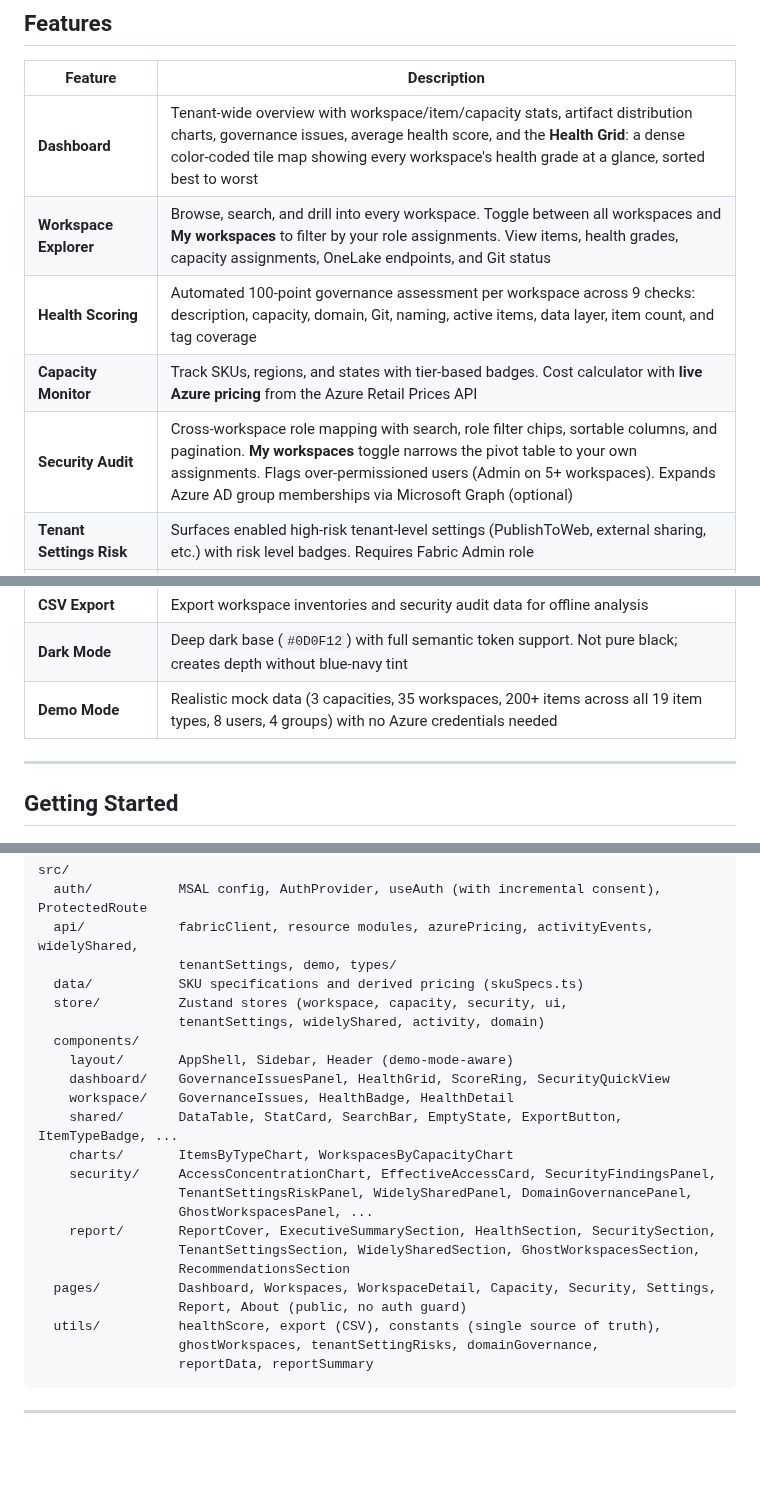
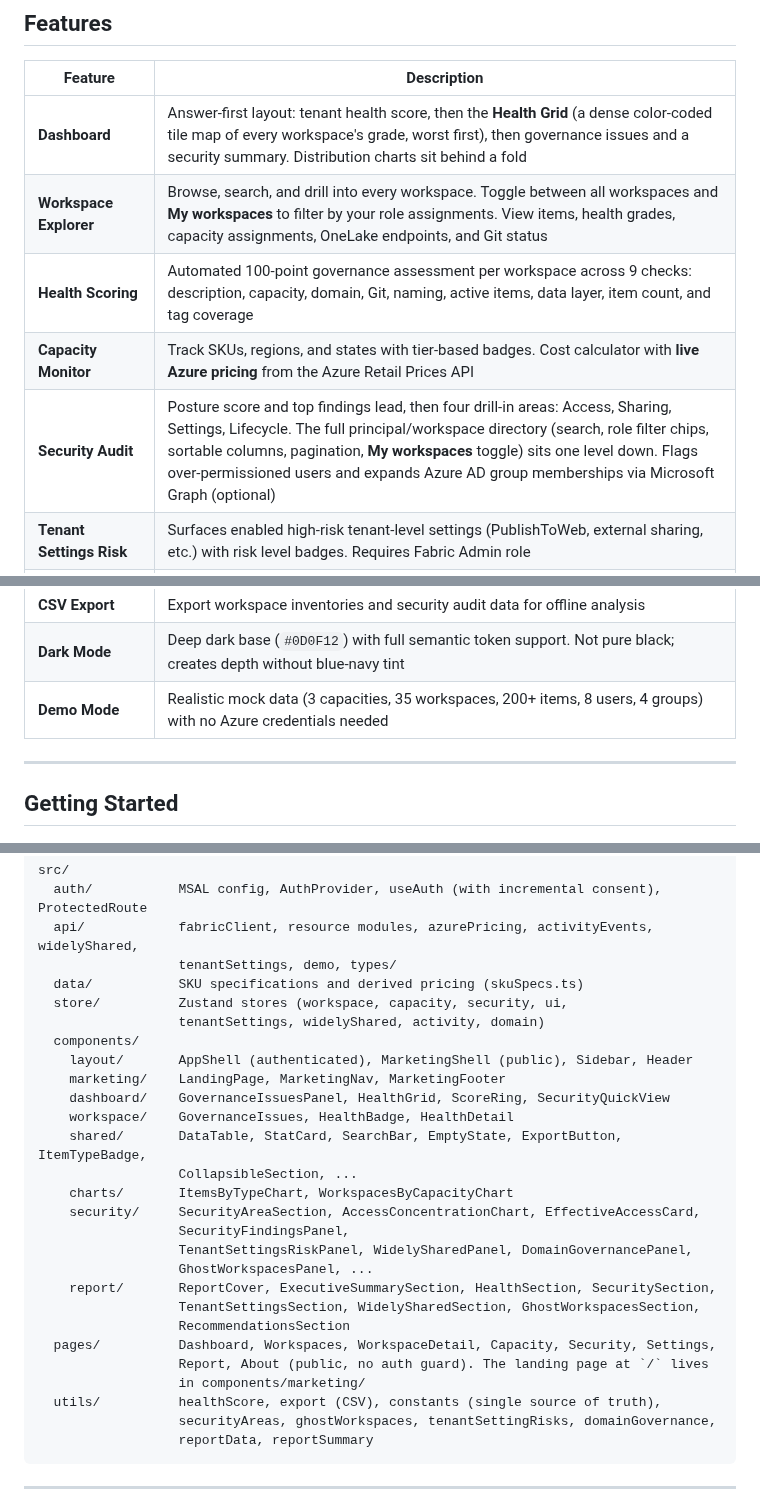
Before and after one commit to psistla/fabric-lens, a Markdown page: README.md, 3 parts joined by grey strips. Drawn GitHub-style; blank space fills up the shorter version.

Commit message:
Release prep for v2.0.0 (#46)
* docs: refresh screenshots and README for v2

* chore: bump version to 2.0.0

````diff
--- a/README.md
+++ b/README.md
@@ -37,11 +39,11 @@ Fabric Lens is a standalone React SPA that connects directly to Microsoft Fabric
 
 | Feature | Description |
 |---------|-------------|
-| **Dashboard** | Tenant-wide overview with workspace/item/capacity stats, artifact distribution charts, governance issues, average health score, and the **Health Grid**: a dense color-coded tile map showing every workspace's health grade at a glance, sorted best to worst |
+| **Dashboard** | Answer-first layout: tenant health score, then the **Health Grid** (a dense color-coded tile map of every workspace's grade, worst first), then governance issues and a security summary. Distribution charts sit behind a fold |
 | **Workspace Explorer** | Browse, search, and drill into every workspace. Toggle between all workspaces and **My workspaces** to filter by your role assignments. View items, health grades, capacity assignments, OneLake endpoints, and Git status |
 | **Health Scoring** | Automated 100-point governance assessment per workspace across 9 checks: description, capacity, domain, Git, naming, active items, data layer, item count, and tag coverage |
 | **Capacity Monitor** | Track SKUs, regions, and states with tier-based badges. Cost calculator with **live Azure pricing** from the Azure Retail Prices API |
-| **Security Audit** | Cross-workspace role mapping with search, role filter chips, sortable columns, and pagination. **My workspaces** toggle narrows the pivot table to your own assignments. Flags over-permissioned users (Admin on 5+ workspaces). Expands Azure AD group memberships via Microsoft Graph (optional) |
+| **Security Audit** | Posture score and top findings lead, then four drill-in areas: Access, Sharing, Settings, Lifecycle. The full principal/workspace directory (search, role filter chips, sortable columns, pagination, **My workspaces** toggle) sits one level down. Flags over-permissioned users and expands Azure AD group memberships via Microsoft Graph (optional) |
 | **Tenant Settings Risk** | Surfaces enabled high-risk tenant-level settings (PublishToWeb, external sharing, etc.) with risk level badges. Requires Fabric Admin role |
 | **Widely Shared Objects** | Identifies org-wide shared artifacts: reports and semantic models accessible to the entire organization via shareable links |
 | **Inactive Workspace Detection** | Flags workspaces with no recorded activity in the past 7 days using the Power BI Activity Log API. Day-by-day API calls respect the same-day constraint |
@@ -51,7 +53,7 @@ Fabric Lens is a standalone React SPA that connects directly to Microsoft Fabric
 | **Multi-tenant** | Works with any Azure AD tenant. Sign in with your organization account; no per-tenant app registration required when using the hosted version |
 | **CSV Export** | Export workspace inventories and security audit data for offline analysis |
 | **Dark Mode** | Deep dark base (`#0D0F12`) with full semantic token support. Not pure black; creates depth without blue-navy tint |
-| **Demo Mode** | Realistic mock data (3 capacities, 35 workspaces, 200+ items across all 19 item types, 8 users, 4 groups) with no Azure credentials needed |
+| **Demo Mode** | Realistic mock data (3 capacities, 35 workspaces, 200+ items, 8 users, 4 groups) with no Azure credentials needed |
 
 ---
 
@@ -222,21 +224,25 @@ src/
   store/          Zustand stores (workspace, capacity, security, ui,
                   tenantSettings, widelyShared, activity, domain)
   components/
-    layout/       AppShell, Sidebar, Header (demo-mode-aware)
+    layout/       AppShell (authenticated), MarketingShell (public), Sidebar, Header
+    marketing/    LandingPage, MarketingNav, MarketingFooter
     dashboard/    GovernanceIssuesPanel, HealthGrid, ScoreRing, SecurityQuickView
     workspace/    GovernanceIssues, HealthBadge, HealthDetail
-    shared/       DataTable, StatCard, SearchBar, EmptyState, ExportButton, ItemTypeBadge, ...
+    shared/       DataTable, StatCard, SearchBar, EmptyState, ExportButton, ItemTypeBadge,
+                  CollapsibleSection, ...
     charts/       ItemsByTypeChart, WorkspacesByCapacityChart
-    security/     AccessConcentrationChart, EffectiveAccessCard, SecurityFindingsPanel,
+    security/     SecurityAreaSection, AccessConcentrationChart, EffectiveAccessCard,
+                  SecurityFindingsPanel,
                   TenantSettingsRiskPanel, WidelySharedPanel, DomainGovernancePanel,
                   GhostWorkspacesPanel, ...
     report/       ReportCover, ExecutiveSummarySection, HealthSection, SecuritySection,
                   TenantSettingsSection, WidelySharedSection, GhostWorkspacesSection,
                   RecommendationsSection
   pages/          Dashboard, Workspaces, WorkspaceDetail, Capacity, Security, Settings,
-                  Report, About (public, no auth guard)
+                  Report, About (public, no auth guard). The landing page at `/` lives
+                  in components/marketing/
   utils/          healthScore, export (CSV), constants (single source of truth),
-                  ghostWorkspaces, tenantSettingRisks, domainGovernance,
+                  securityAreas, ghostWorkspaces, tenantSettingRisks, domainGovernance,
                   reportData, reportSummary
 ```
 
````
Also changed, not shown: other parts of README.md (+9 -7 lines), docs/screenshots/capacity.png, docs/screenshots/dashboard-dark.png, docs/screenshots/dashboard.png, docs/screenshots/landing.png (added), docs/screenshots/security.png, docs/screenshots/workspaces.png, 2 other files.
